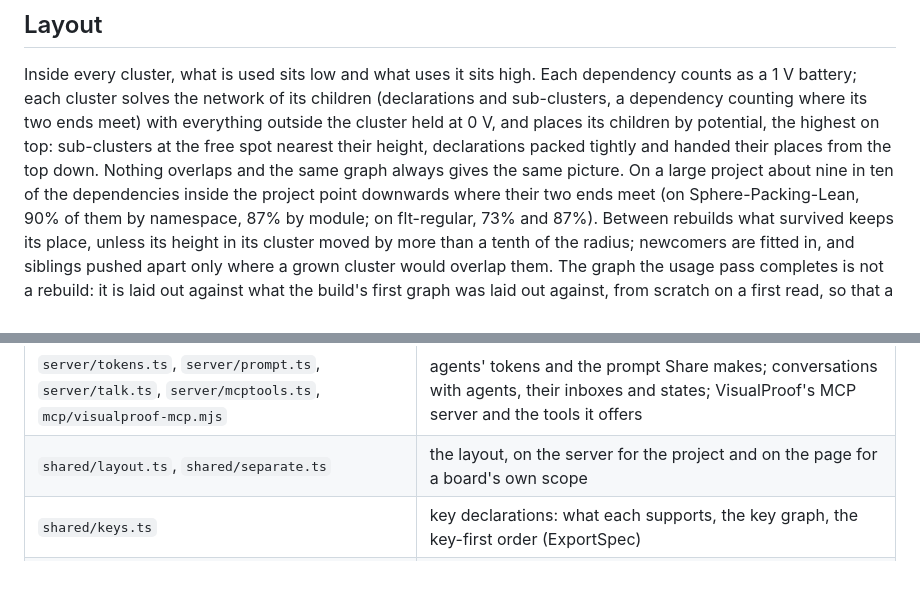
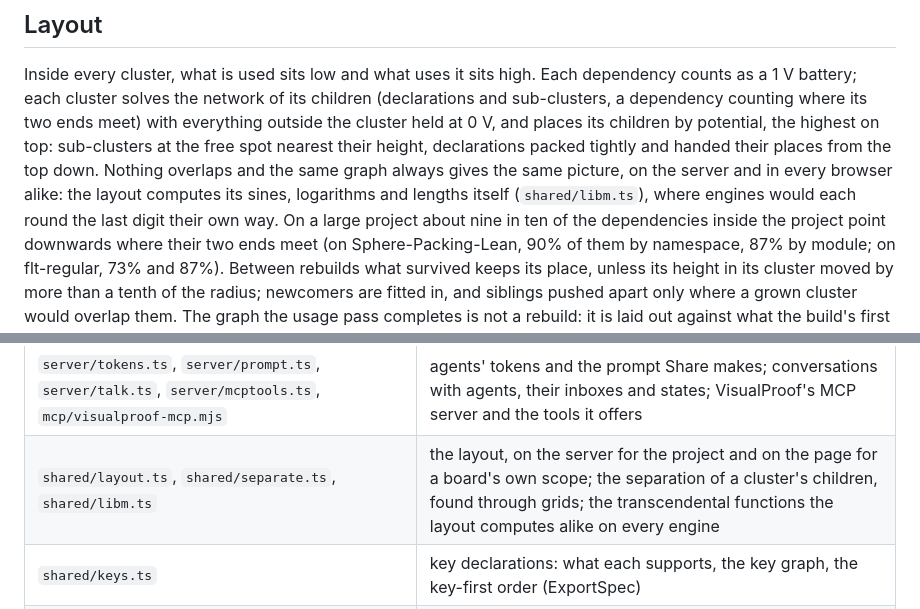
Before and after one commit to LucianoXu/VisualProof, a Markdown page: docs/MANUAL.md, 2 parts joined by grey strips. Drawn GitHub-style; blank space fills up the shorter version.

Commit message:
The manual: the same picture on the server and in every browser
Co-Authored-By: Claude Opus 5.5 <noreply@anthropic.com>
Claude-Session: https://claude.ai/code/session_01GAC3vHWyjMTp7GL3oaceYL

```diff
--- a/docs/MANUAL.md
+++ b/docs/MANUAL.md
@@ -1336,7 +1336,9 @@ as a 1 V battery; each cluster solves the network of its children (declarations
 a dependency counting where its two ends meet) with everything outside the cluster held at 0 V,
 and places its children by potential, the highest on top: sub-clusters at the free spot nearest
 their height, declarations packed tightly and handed their places from the top down. Nothing
-overlaps and the same graph always gives the same picture. On a large project about nine in ten of the
+overlaps and the same graph always gives the same picture, on the server and in every browser alike:
+the layout computes its sines, logarithms and lengths itself (`shared/libm.ts`), where engines would
+each round the last digit their own way. On a large project about nine in ten of the
 dependencies inside the project point downwards where their two ends meet (on Sphere-Packing-Lean, 90% of
 them by namespace, 87% by module; on flt-regular, 73% and 87%). Between rebuilds what survived keeps
 its place, unless its height in its cluster moved by more than a tenth of the radius; newcomers
@@ -1369,7 +1371,7 @@ to it; `test/`, `docs/` and `SPEC/` are at the root.
 | `shared/query.ts`, `shared/board.ts`, `shared/views.ts`, `server/views.ts` | the query language of scopes and the selection, what a scope makes of the graph, the views and their store (ViewSpec) |
 | `server/agent.ts`, `server/agentviews.ts`, `server/agentdocs.ts`, `docs/agent-api/` | the JSON API for agents (AgentSpec), its endpoints about views, and its documentation in topics |
 | `server/tokens.ts`, `server/prompt.ts`, `server/talk.ts`, `server/mcptools.ts`, `mcp/visualproof-mcp.mjs` | agents' tokens and the prompt Share makes; conversations with agents, their inboxes and states; VisualProof's MCP server and the tools it offers |
-| `shared/layout.ts`, `shared/separate.ts` | the layout, on the server for the project and on the page for a board's own scope |
+| `shared/layout.ts`, `shared/separate.ts`, `shared/libm.ts` | the layout, on the server for the project and on the page for a board's own scope; the separation of a cluster's children, found through grids; the transcendental functions the layout computes alike on every engine |
 | `shared/keys.ts` | key declarations: what each supports, the key graph, the key-first order (ExportSpec) |
 | `shared/doc/`, `shared/lexer.ts`, `shared/palette.ts` | the exported document: its model, settings, plan of a view's sections (`sections.ts`), author line from the traces left on a view (`authors.ts`), builder (with proofs left out, `proof.ts`), docstrings read as Markdown (`markdown.ts`) and LaTeX renderer; the Lean tokenizer the page and the document highlight with; the colours they share |
 | `server/export.ts`, `server/pastdoc.ts`, `assets/latex/visualproof.sty`, `assets/fonts/` | typesetting on the server (XeLaTeX, cache, the sources zip); the past builds a view of a past build is printed from, kept for the next export; the style file; JuliaMono (SIL OFL) |
```
